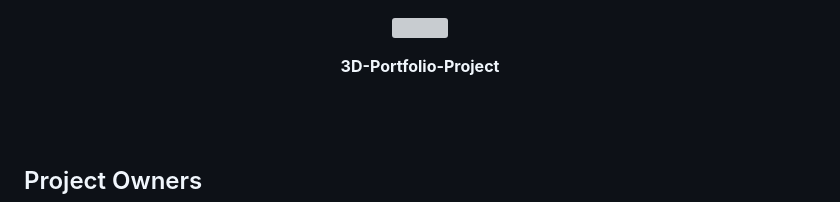
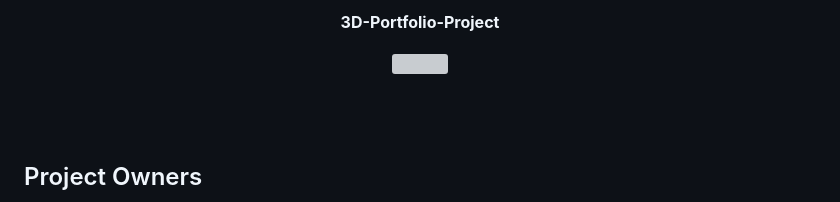
Before and after one commit to Herr-Aksoy/3D-Portfolio-Project, a Markdown page: README.md, the part around the change. Drawn GitHub-style; grey boxes are pictures that could not be loaded.

```diff
--- a/README.md
+++ b/README.md
@@ -1,9 +1,9 @@
-
+<p align="center"><strong>3D-Portfolio-Project</strong></p>
 <p align="center">
   <img src="https://github.com/Herr-Aksoy/3D-Portfolio-Project/blob/main/project-images/readme-gif/title.gif" width="700" height="250"/>
 </p>
 
-<p align="center"><strong>3D-Portfolio-Project</strong></p>
+
 
 
 <br><br>
```
